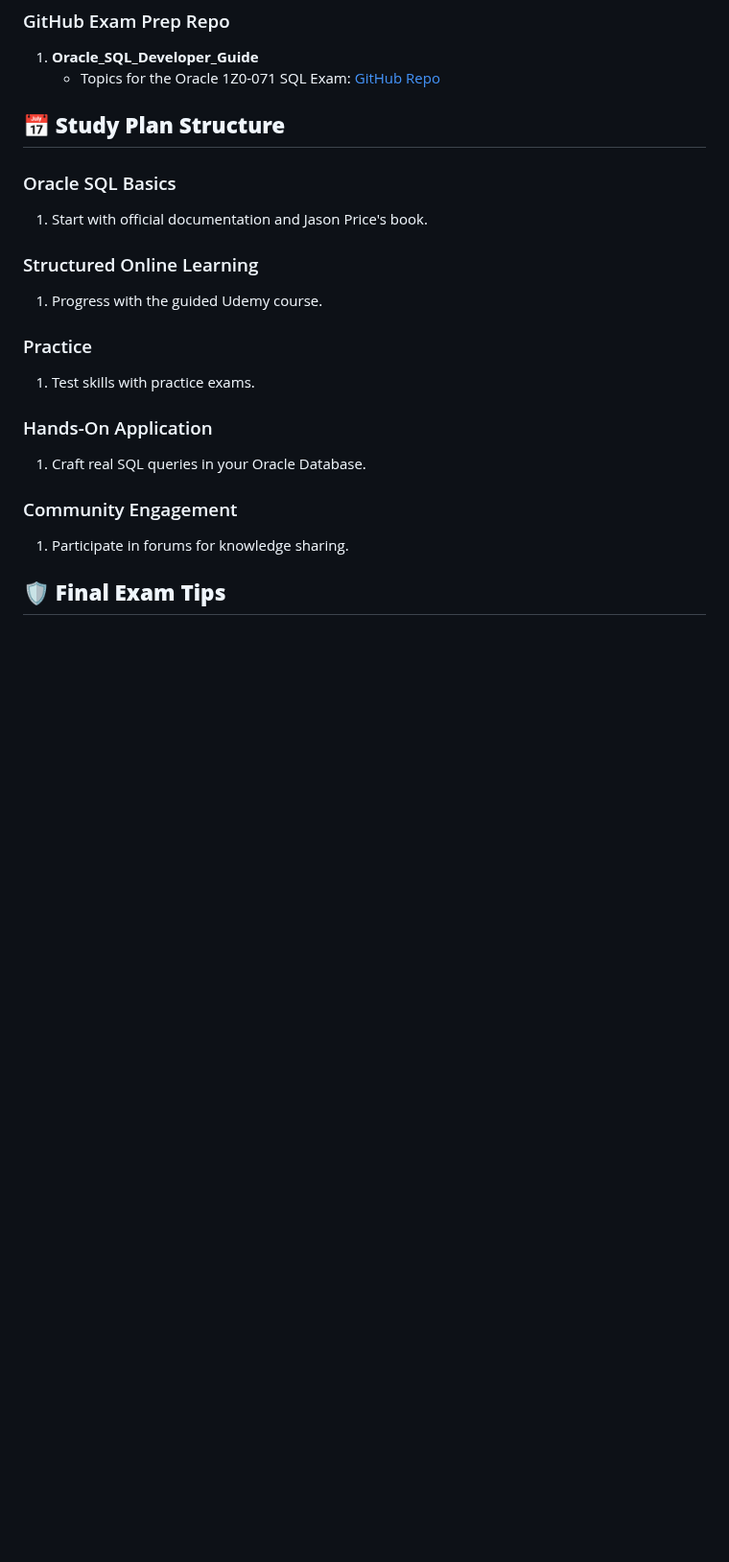
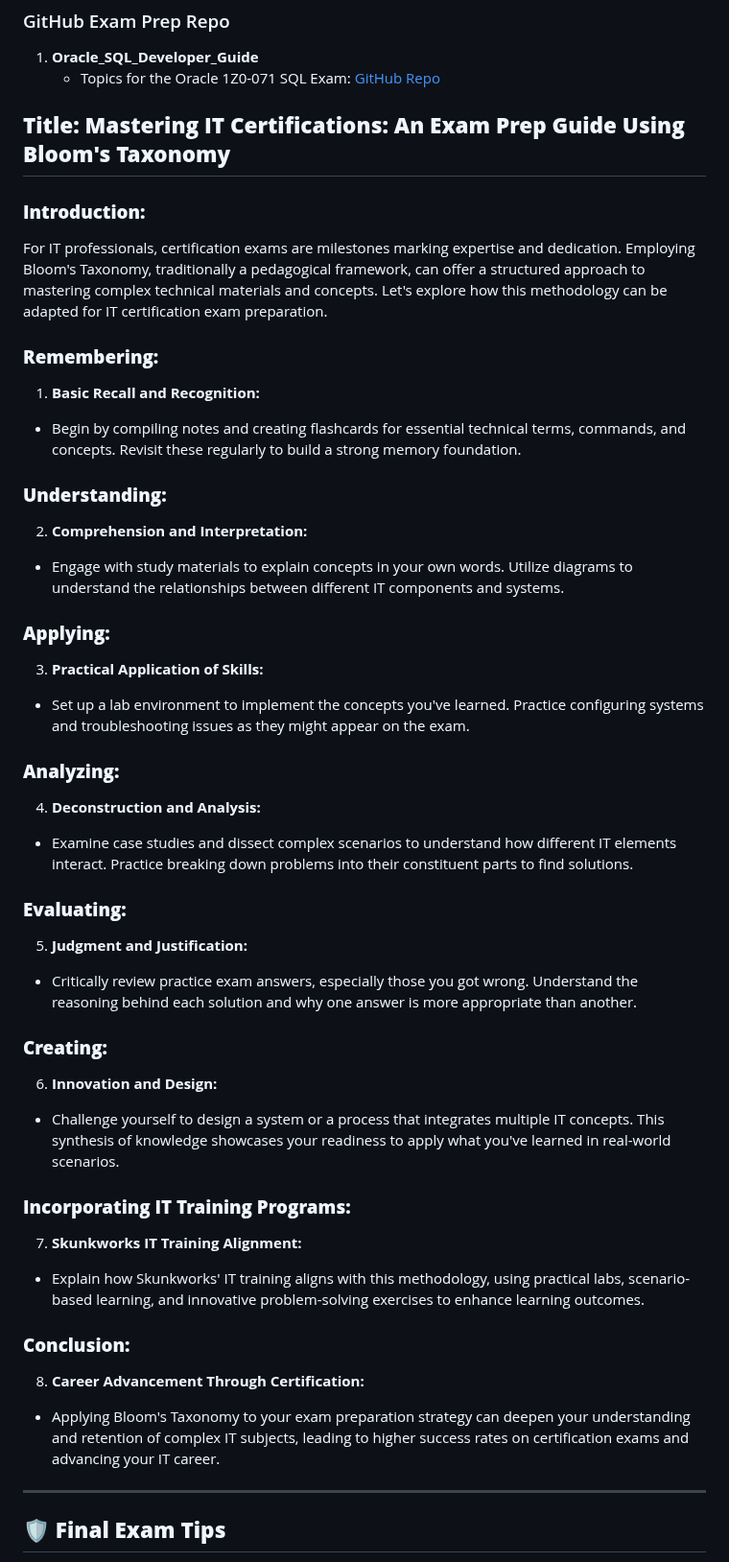
Before and after one commit to skunkworks-africa/ken099-lunde, a Markdown page: Exam Prep/1Z0-071/Exam Preparation Guide.md, the part around one of its changes. Shown at 96% size. Drawn GitHub-style; blank space fills up the shorter version.

```diff
--- a/Exam Prep/1Z0-071/Exam Preparation Guide.md
+++ b/Exam Prep/1Z0-071/Exam Preparation Guide.md
@@ -42,22 +42,44 @@ Embark on your journey to mastering the Oracle Database SQL Certification (1Z0-0
 1. **Oracle_SQL_Developer_Guide**
    - Topics for the Oracle 1Z0-071 SQL Exam: [GitHub Repo](https://github.com/)
 
-## 📅 **Study Plan Structure**
+## **Title: Mastering IT Certifications: An Exam Prep Guide Using Bloom's Taxonomy**
 
-### Oracle SQL Basics
-1. Start with official documentation and Jason Price's book.
+### **Introduction:**
+For IT professionals, certification exams are milestones marking expertise and dedication. Employing Bloom's Taxonomy, traditionally a pedagogical framework, can offer a structured approach to mastering complex technical materials and concepts. Let's explore how this methodology can be adapted for IT certification exam preparation.
 
-### Structured Online Learning
-1. Progress with the guided Udemy course.
+### **Remembering:**
+1. **Basic Recall and Recognition:**
+  - Begin by compiling notes and creating flashcards for essential technical terms, commands, and concepts. Revisit these regularly to build a strong memory foundation.
 
-### Practice
-1. Test skills with practice exams.
+### **Understanding:**
+2. **Comprehension and Interpretation:**
+  - Engage with study materials to explain concepts in your own words. Utilize diagrams to understand the relationships between different IT components and systems.
 
-### Hands-On Application
-1. Craft real SQL queries in your Oracle Database.
+### **Applying:**
+3. **Practical Application of Skills:**
+  - Set up a lab environment to implement the concepts you've learned. Practice configuring systems and troubleshooting issues as they might appear on the exam.
 
-### Community Engagement
-1. Participate in forums for knowledge sharing.
+### **Analyzing:**
+4. **Deconstruction and Analysis:**
+  - Examine case studies and dissect complex scenarios to understand how different IT elements interact. Practice breaking down problems into their constituent parts to find solutions.
+
+### **Evaluating:**
+5. **Judgment and Justification:**
+  - Critically review practice exam answers, especially those you got wrong. Understand the reasoning behind each solution and why one answer is more appropriate than another.
+
+### **Creating:**
+6. **Innovation and Design:**
+  - Challenge yourself to design a system or a process that integrates multiple IT concepts. This synthesis of knowledge showcases your readiness to apply what you've learned in real-world scenarios.
+
+### **Incorporating IT Training Programs:**
+7. **Skunkworks IT Training Alignment:**
+  - Explain how Skunkworks' IT training aligns with this methodology, using practical labs, scenario-based learning, and innovative problem-solving exercises to enhance learning outcomes.
+
+### **Conclusion:**
+8. **Career Advancement Through Certification:**
+  - Applying Bloom's Taxonomy to your exam preparation strategy can deepen your understanding and retention of complex IT subjects, leading to higher success rates on certification exams and advancing your IT career.
+
+---
 
 ## 🛡️ **Final Exam Tips**
 - Review all resources thoroughly.
```
Also changed, not shown: other parts of Exam Prep/1Z0-071/Exam Preparation Guide.md (+13 -0 lines).
